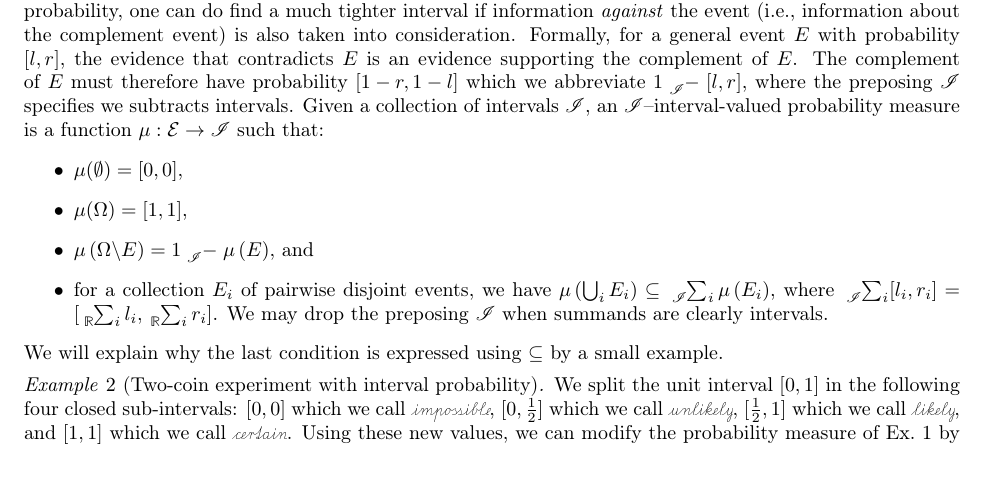
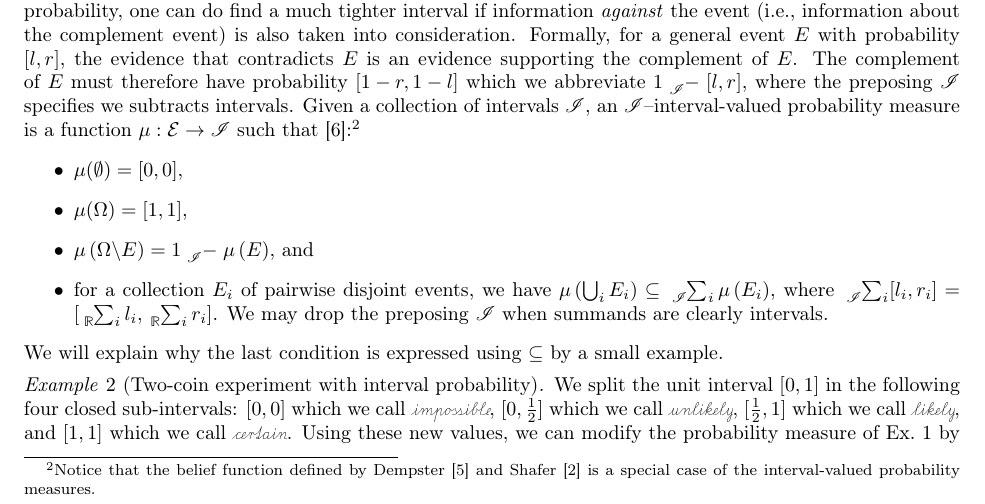
Before and after one commit to yuttai/Contextuality-and-Nonlocality-in-Discrete-Quantum-Theory, a LaTeX document (prob.tex): part of page 3 of 11, cut so that both start at the same text. Compiled offline with pdfLaTeX.

Commit message:
prob.tex \subsection{Interval-valued probability measures} Starting verify the difference between Dempster-Shafer and Jamison-Lodwick...

```diff
--- a/prob.tex
+++ b/prob.tex
@@ -483,7 +483,10 @@ $\left[1-r,1-l\right]$ which we abbreviate $1\tensor*[_{\mathscr{I}}]{-}{}\left[
 where the preposing $\mathscr{I}$ specifies we subtracts intervals. Given
 a collection of intervals $\mathscr{I}$, an
 $\mathscr{I}$--interval-valued probability measure is a function
-$\pmeas : \events \rightarrow \mathscr{I}$ such that:
+$\pmeas : \events \rightarrow \mathscr{I}$ such
+that~\cite{JamisonLodwick2004}:\footnote{Notice that the belief function defined by Dempster~\cite{Dempster1967}
+and Shafer~\cite{Shafer1976} is a special case of the interval-valued
+probability measures.}
 \begin{itemize}
 \item $\pmeas(\emptyset)=[0,0]$,
 \item $\pmeas(\Omega)=[1,1]$,
```
Also changed, not shown: prob.pdf, 2 other files.
